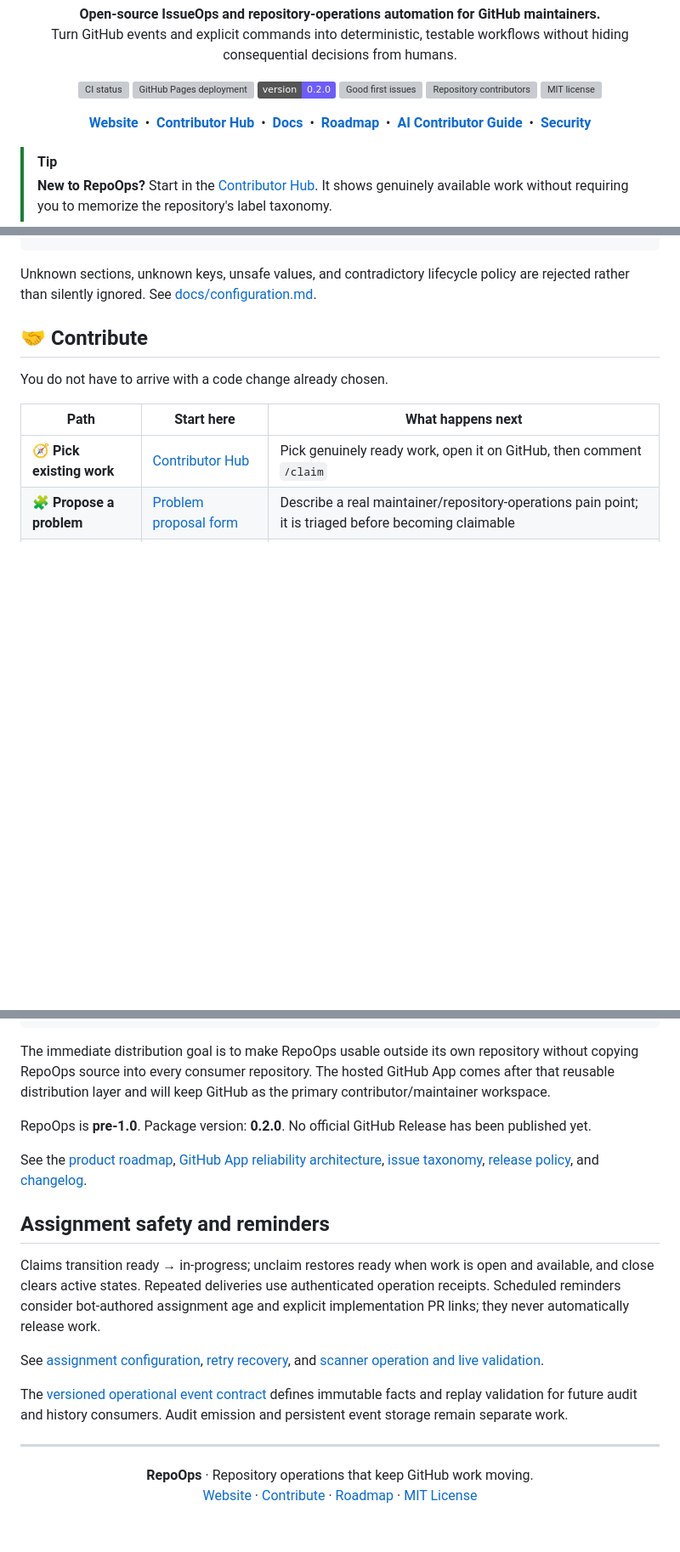
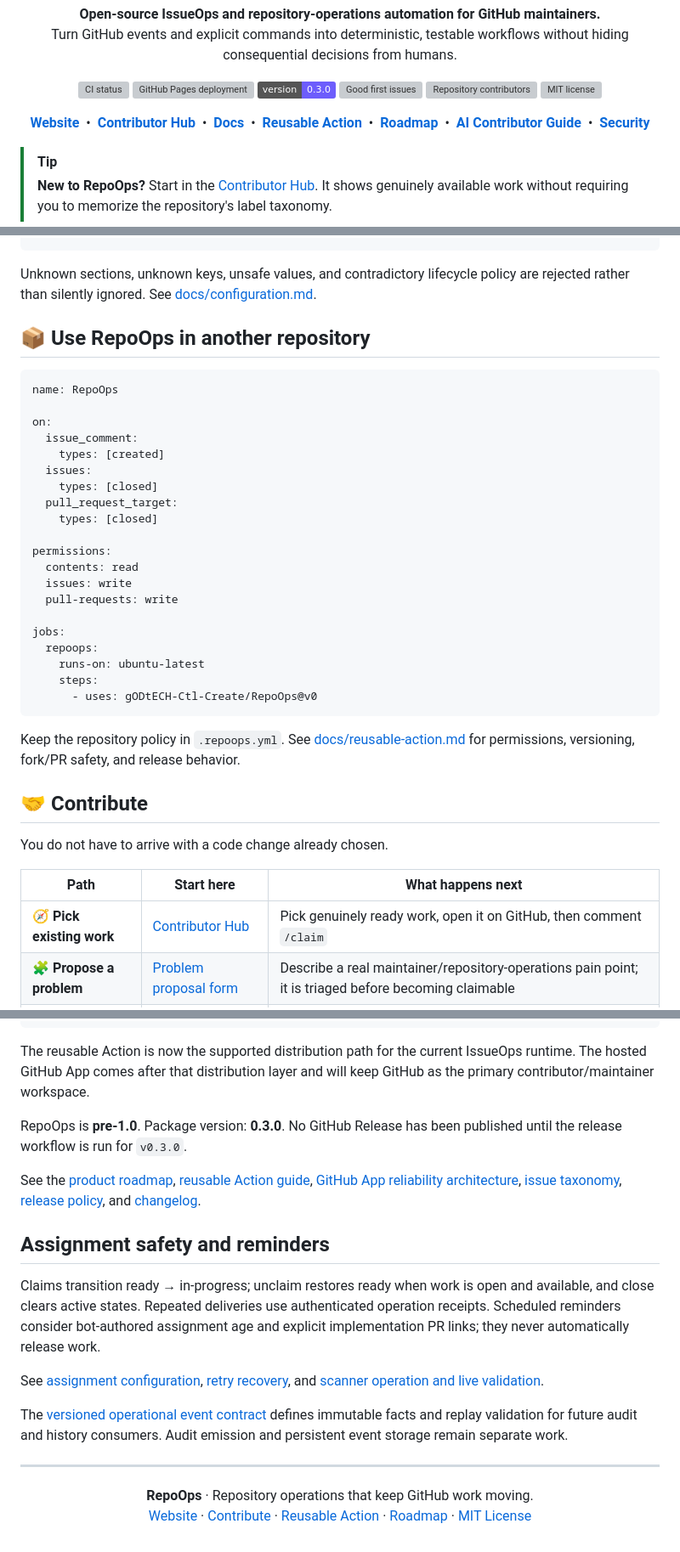
Before and after one commit to gODtECH-Ctl-Create/RepoOps, a Markdown page: README.md, 3 parts joined by grey strips. Shown at 85% size. Rendered like a GitHub page; badges without logos; blank space fills up the shorter version; grey boxes are pictures that could not be loaded.

Commit message:
feat: ship reusable GitHub Action distribution

````diff
--- a/README.md
+++ b/README.md
@@ -12,10 +12,10 @@
 <p align="center">
   <a href="https://github.com/gODtECH-Ctl-Create/RepoOps/actions/workflows/ci.yml"><img alt="CI status" src="https://github.com/gODtECH-Ctl-Create/RepoOps/actions/workflows/ci.yml/badge.svg" /></a>
   <a href="https://github.com/gODtECH-Ctl-Create/RepoOps/actions/workflows/pages.yml"><img alt="GitHub Pages deployment" src="https://github.com/gODtECH-Ctl-Create/RepoOps/actions/workflows/pages.yml/badge.svg" /></a>
-  <a href="package.json"><img alt="Package version 0.2.0" src="https://img.shields.io/badge/version-0.2.0-6d5dfc.svg" /></a>
+  <a href="package.json"><img alt="Package version 0.3.0" src="https://img.shields.io/badge/version-0.3.0-6d5dfc.svg" /></a>
   <a href="https://github.com/gODtECH-Ctl-Create/RepoOps/issues?q=is%3Aissue+is%3Aopen+label%3A%22good+first+issue%22+label%3A%22status%3A+ready%22+no%3Aassignee"><img alt="Good first issues" src="https://img.shields.io/github/issues/gODtECH-Ctl-Create/RepoOps/good%20first%20issue?label=good%20first%20issues" /></a>
   <a href="https://github.com/gODtECH-Ctl-Create/RepoOps/graphs/contributors"><img alt="Repository contributors" src="https://img.shields.io/github/contributors/gODtECH-Ctl-Create/RepoOps?label=contributors" /></a>
-  <a href="LICENSE"><img alt="MIT license" src="https://img.shields.io/github/license/gODtECH-Ctl-Create/RepoOps" /></a>
+  <a href="https://github.com/gODtECH-Ctl-Create/RepoOps/blob/MASTER/LICENSE"><img alt="MIT license" src="https://img.shields.io/github/license/gODtECH-Ctl-Create/RepoOps" /></a>
 </p>
 
 <p align="center">
@@ -24,6 +24,8 @@
   <a href="https://godtech-ctl-create.github.io/RepoOps/contribute.html"><strong>Contributor Hub</strong></a>
   &nbsp;•&nbsp;
   <a href="docs/"><strong>Docs</strong></a>
+  &nbsp;•&nbsp;
+  <a href="docs/reusable-action.md"><strong>Reusable Action</strong></a>
   &nbsp;•&nbsp;
   <a href="docs/roadmap.md"><strong>Roadmap</strong></a>
   &nbsp;•&nbsp;
@@ -146,6 +151,33 @@ contributorLimits:
 ```
 
 Unknown sections, unknown keys, unsafe values, and contradictory lifecycle policy are rejected rather than silently ignored. See [docs/configuration.md](docs/configuration.md).
+
+## 📦 Use RepoOps in another repository
+
+```yaml
+name: RepoOps
+
+on:
+  issue_comment:
+    types: [created]
+  issues:
+    types: [closed]
+  pull_request_target:
+    types: [closed]
+
+permissions:
+  contents: read
+  issues: write
+  pull-requests: write
+
+jobs:
+  repoops:
+    runs-on: ubuntu-latest
+    steps:
+      - uses: gODtECH-Ctl-Create/RepoOps@v0
+```
+
+Keep the repository policy in `.repoops.yml`. See [docs/reusable-action.md](docs/reusable-action.md) for permissions, versioning, fork/PR safety, and release behavior.
 
 ## 🤝 Contribute
 
@@ -226,11 +258,11 @@ GitHub App + multi-repository control plane
 Dashboard and analytics
 ```
 
-The immediate distribution goal is to make RepoOps usable outside its own repository without copying RepoOps source into every consumer repository. The hosted GitHub App comes after that reusable distribution layer and will keep GitHub as the primary contributor/maintainer workspace.
+The reusable Action is now the supported distribution path for the current IssueOps runtime. The hosted GitHub App comes after that distribution layer and will keep GitHub as the primary contributor/maintainer workspace.
 
-RepoOps is **pre-1.0**. Package version: **0.2.0**. No official GitHub Release has been published yet.
+RepoOps is **pre-1.0**. Package version: **0.3.0**. No GitHub Release has been published until the release workflow is run for `v0.3.0`.
 
-See the [product roadmap](docs/roadmap.md), [GitHub App reliability architecture](docs/github-app-reliability.md), [issue taxonomy](docs/issue-taxonomy.md), [release policy](docs/releases.md), and [changelog](CHANGELOG.md).
+See the [product roadmap](docs/roadmap.md), [reusable Action guide](docs/reusable-action.md), [GitHub App reliability architecture](docs/github-app-reliability.md), [issue taxonomy](docs/issue-taxonomy.md), [release policy](docs/releases.md), and [changelog](CHANGELOG.md).
 
 ## Assignment safety and reminders
 
@@ -239,12 +271,9 @@ and available, and close clears active states. Repeated deliveries use authentic
 operation receipts. Scheduled reminders consider bot-authored assignment age and
 explicit implementation PR links; they never automatically release work.
 
-See [assignment configuration](docs/configuration.md), [retry recovery](docs/idempotency.md),
-and [scanner operation and live validation](docs/stale-assignments.md).
+See [assignment configuration](docs/configuration.md), [retry recovery](docs/idempotency.md), and [scanner operation and live validation](docs/stale-assignments.md).
 
-The [versioned operational event contract](docs/events.md) defines immutable facts
-and replay validation for future audit and history consumers. Audit emission and
-persistent event storage remain separate work.
+The [versioned operational event contract](docs/events.md) defines immutable facts and replay validation for future audit and history consumers. Audit emission and persistent event storage remain separate work.
 
 ---
 
@@ -252,6 +281,7 @@ persistent event storage remain separate work.
   <strong>RepoOps</strong> · Repository operations that keep GitHub work moving.<br />
   <a href="https://godtech-ctl-create.github.io/RepoOps/">Website</a> ·
   <a href="https://godtech-ctl-create.github.io/RepoOps/contribute.html">Contribute</a> ·
+  <a href="docs/reusable-action.md">Reusable Action</a> ·
   <a href="docs/roadmap.md">Roadmap</a> ·
   <a href="LICENSE">MIT License</a>
 </p>
````
Also changed, not shown: other parts of README.md (+5 -2 lines).
